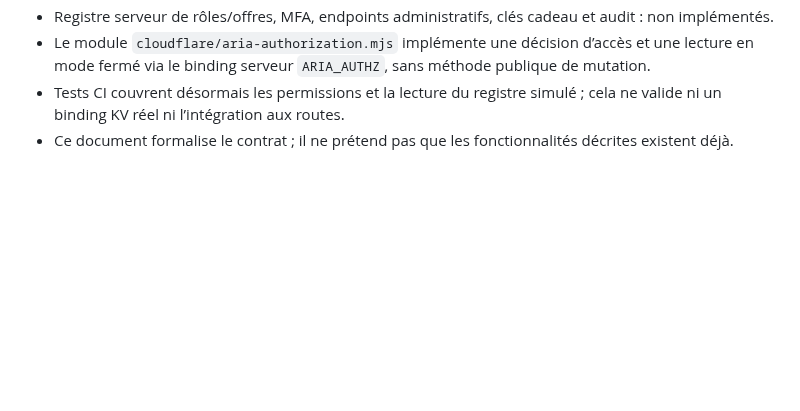
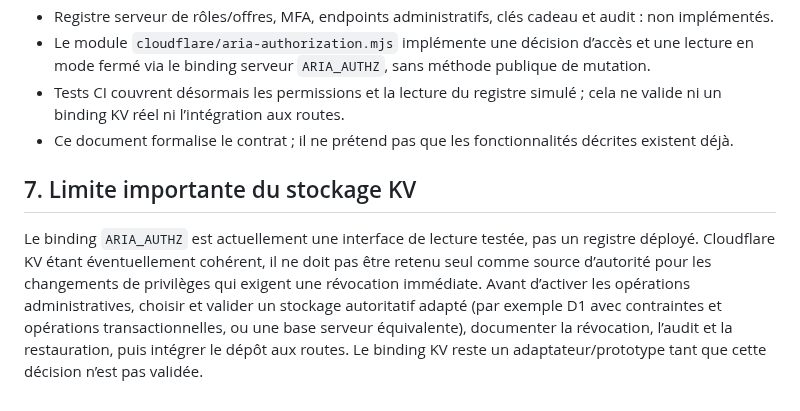
Before and after one commit to Neros31415/-aria-web, a Markdown page: docs/ARIA-AUTHORIZATION-CONTRACT.md, the part around the change. Drawn GitHub-style; blank space fills up the shorter version.

Commit message:
docs(authz): record KV consistency limitation for privileged roles

```diff
--- a/docs/ARIA-AUTHORIZATION-CONTRACT.md
+++ b/docs/ARIA-AUTHORIZATION-CONTRACT.md
@@ -88,3 +88,7 @@ Si l’identité, le registre de rôles, l’offre ou la politique ne peut pas
 - Le module `cloudflare/aria-authorization.mjs` implémente une décision d’accès et une lecture en mode fermé via le binding serveur `ARIA_AUTHZ`, sans méthode publique de mutation.
 - Tests CI couvrent désormais les permissions et la lecture du registre simulé ; cela ne valide ni un binding KV réel ni l’intégration aux routes.
 - Ce document formalise le contrat ; il ne prétend pas que les fonctionnalités décrites existent déjà.
+
+
+## 7. Limite importante du stockage KV
+Le binding `ARIA_AUTHZ` est actuellement une interface de lecture testée, pas un registre déployé. Cloudflare KV étant éventuellement cohérent, il ne doit pas être retenu seul comme source d’autorité pour les changements de privilèges qui exigent une révocation immédiate. Avant d’activer les opérations administratives, choisir et valider un stockage autoritatif adapté (par exemple D1 avec contraintes et opérations transactionnelles, ou une base serveur équivalente), documenter la révocation, l’audit et la restauration, puis intégrer le dépôt aux routes. Le binding KV reste un adaptateur/prototype tant que cette décision n’est pas validée.
```
